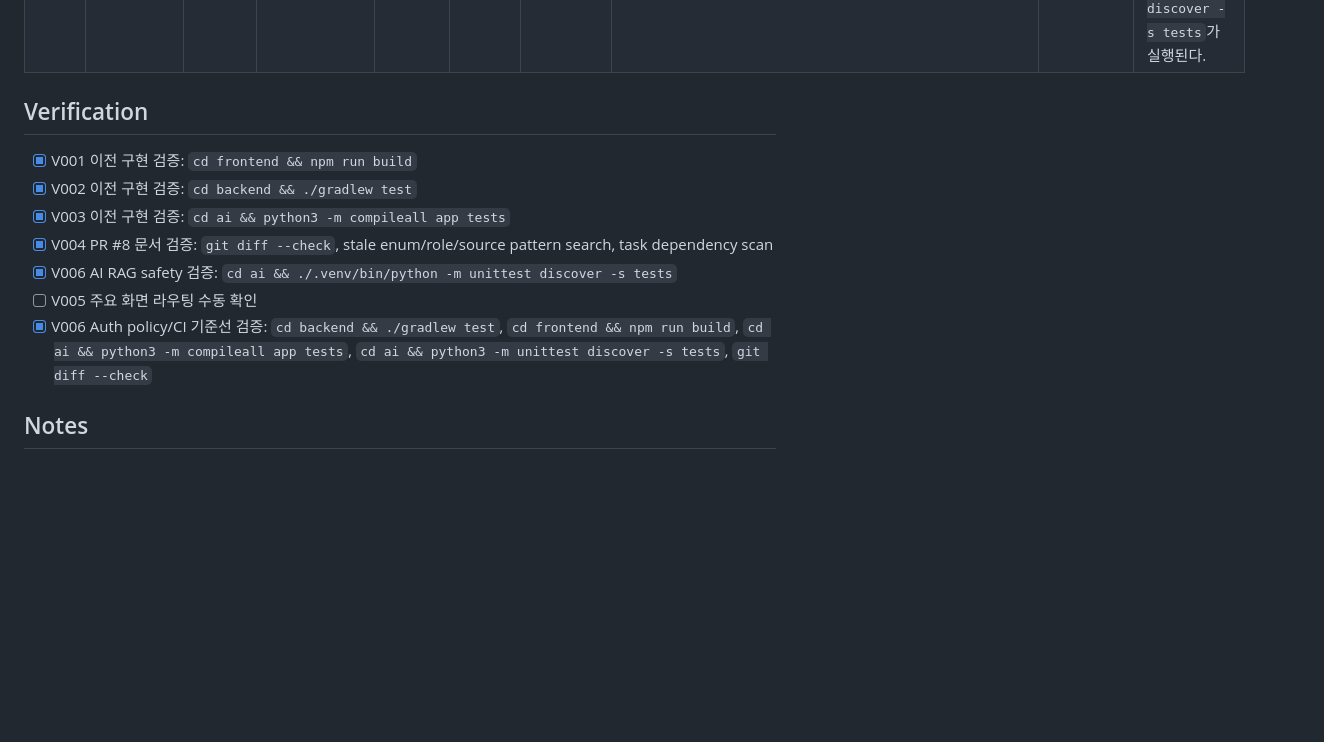
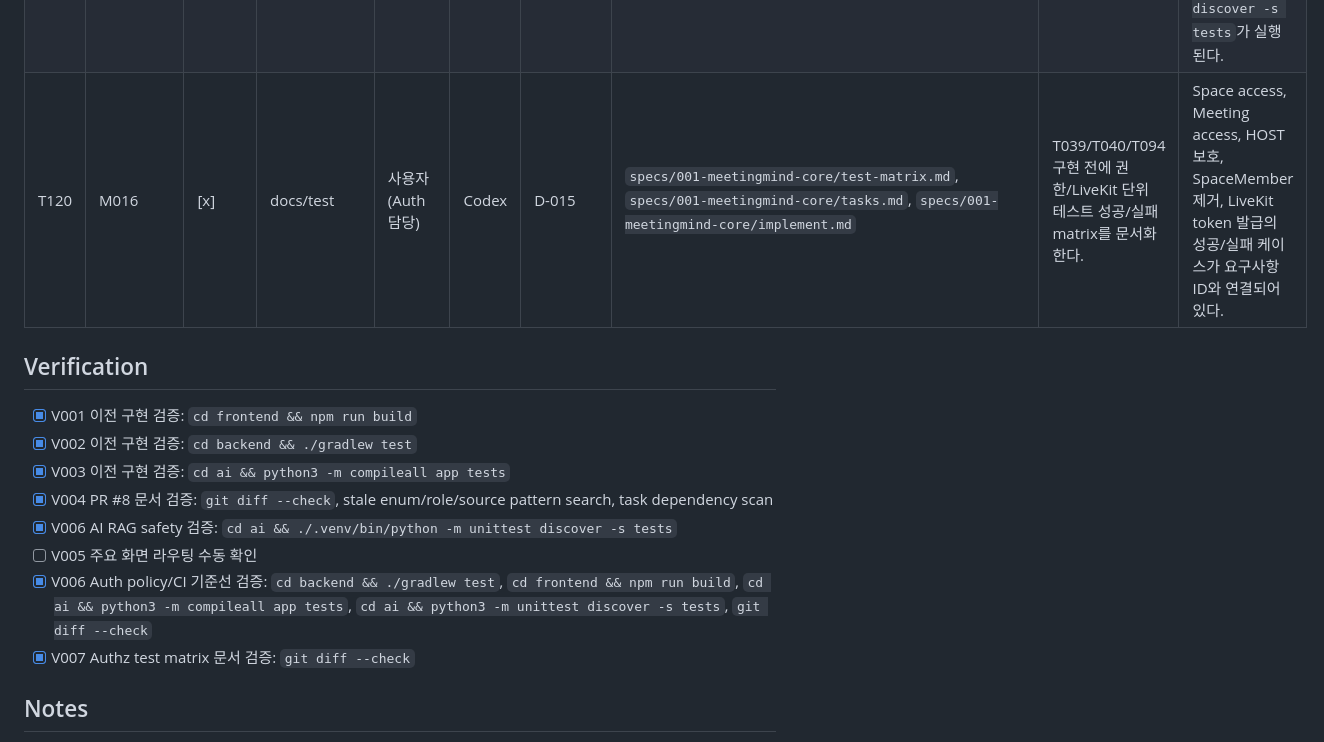
Before and after one commit to Meeting-Mind/MeetingMind, a Markdown page: specs/001-meetingmind-core/tasks.md, the part around one of its changes. Rendered like a GitHub page; blank space fills up the shorter version.

Commit message:
docs: add authz test matrix

```diff
--- a/specs/001-meetingmind-core/tasks.md
+++ b/specs/001-meetingmind-core/tasks.md
@@ -191,6 +191,7 @@
 | --- | --- | --- | --- | --- | --- | --- | --- | --- | --- |
 | T118 | M016 | [x] | backend/test | 사용자(Auth 담당) | Codex | D-014 | `backend/src/test/java/com/meetingmind/demo/auth/**` | 비밀번호 정책 단위 테스트와 signup 거부 테스트를 추가한다. | `POL-PW-01` 통과/거부 케이스와 signup validation이 backend test로 검증된다. |
 | T119 | M016 | [x] | ci | 사용자 | Codex | T118 | `.github/workflows/ci.yml`, `.gitignore` | Backend, Frontend, AI 검증을 GitHub Actions CI로 작성한다. | PR/push 시 `./gradlew test`, `npm run build`, `python -m compileall app tests`, `python -m unittest discover -s tests`가 실행된다. |
+| T120 | M016 | [x] | docs/test | 사용자(Auth 담당) | Codex | D-015 | `specs/001-meetingmind-core/test-matrix.md`, `specs/001-meetingmind-core/tasks.md`, `specs/001-meetingmind-core/implement.md` | T039/T040/T094 구현 전에 권한/LiveKit 단위 테스트 성공/실패 matrix를 문서화한다. | Space access, Meeting access, HOST 보호, SpaceMember 제거, LiveKit token 발급의 성공/실패 케이스가 요구사항 ID와 연결되어 있다. |
 
 ## Verification
 
@@ -201,6 +202,7 @@
 - [x] V006 AI RAG safety 검증: `cd ai && ./.venv/bin/python -m unittest discover -s tests`
 - [ ] V005 주요 화면 라우팅 수동 확인
 - [x] V006 Auth policy/CI 기준선 검증: `cd backend && ./gradlew test`, `cd frontend && npm run build`, `cd ai && python3 -m compileall app tests`, `cd ai && python3 -m unittest discover -s tests`, `git diff --check`
+- [x] V007 Authz test matrix 문서 검증: `git diff --check`
 
 ## Notes
 
```
Also changed, not shown: other parts of specs/001-meetingmind-core/tasks.md (+3 -3 lines), specs/001-meetingmind-core/implement.md (+2 -0 lines), specs/001-meetingmind-core/test-matrix.md (added, +172 -0 lines).
